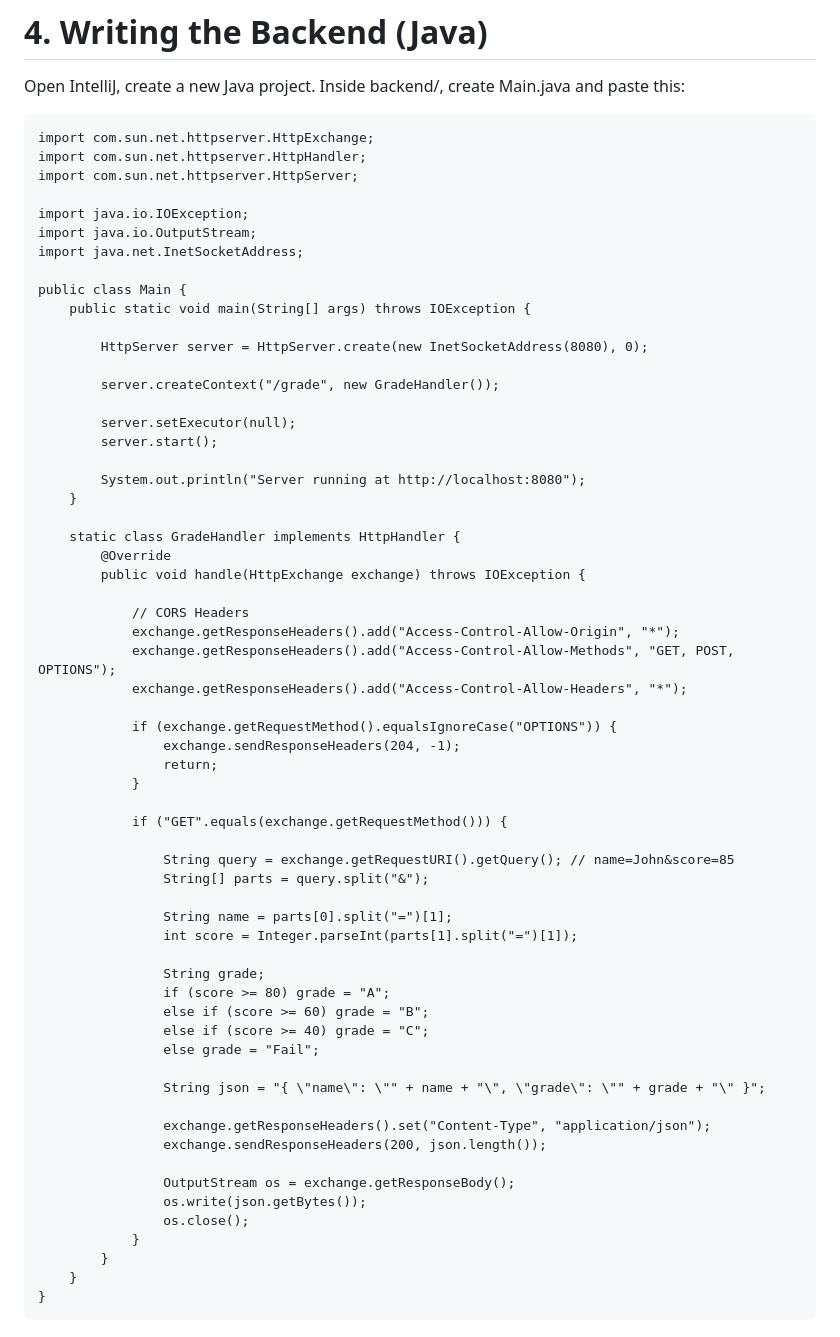
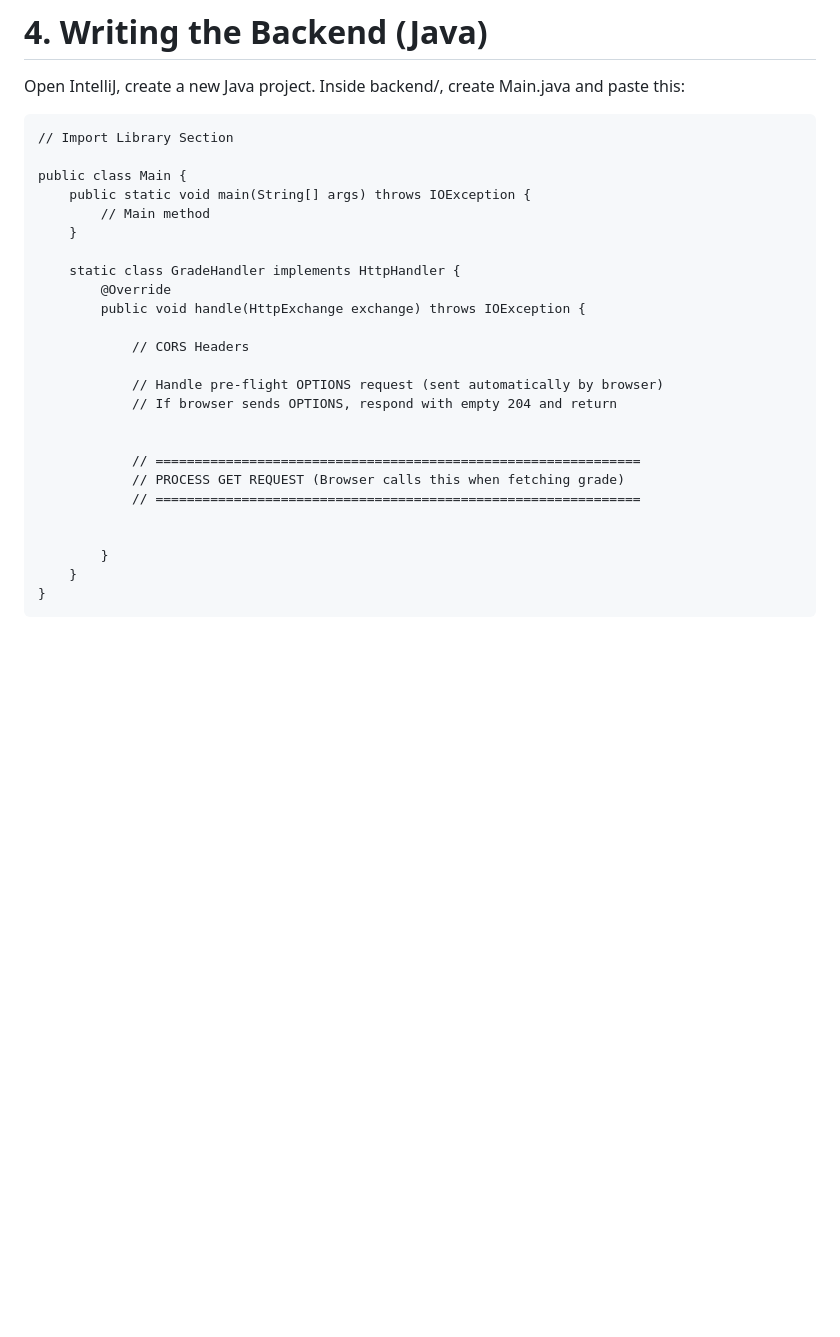
Before and after one commit to kingfisher11/javatraining, a Markdown page: docs/Day 2 - Build_System_IntelliJ.md, the part around the change. GitHub-like rendering; blank space fills up the shorter version.

Commit message:
update notes day 2

````diff
--- a/docs/Day 2 - Build_System_IntelliJ.md
+++ b/docs/Day 2 - Build_System_IntelliJ.md
@@ -79,25 +79,11 @@ Open IntelliJ, create a new Java project.
 Inside backend/, create Main.java and paste this:
 
 ```
-import com.sun.net.httpserver.HttpExchange;
-import com.sun.net.httpserver.HttpHandler;
-import com.sun.net.httpserver.HttpServer;
-
-import java.io.IOException;
-import java.io.OutputStream;
-import java.net.InetSocketAddress;
+// Import Library Section
 
 public class Main {
     public static void main(String[] args) throws IOException {
-
-        HttpServer server = HttpServer.create(new InetSocketAddress(8080), 0);
-
-        server.createContext("/grade", new GradeHandler());
-
-        server.setExecutor(null);
-        server.start();
-
-        System.out.println("Server running at http://localhost:8080");
+        // Main method
     }
 
     static class GradeHandler implements HttpHandler {
@@ -105,38 +91,16 @@ public class Main {
         public void handle(HttpExchange exchange) throws IOException {
 
             // CORS Headers
-            exchange.getResponseHeaders().add("Access-Control-Allow-Origin", "*");
-            exchange.getResponseHeaders().add("Access-Control-Allow-Methods", "GET, POST, OPTIONS");
-            exchange.getResponseHeaders().add("Access-Control-Allow-Headers", "*");
 
-            if (exchange.getRequestMethod().equalsIgnoreCase("OPTIONS")) {
-                exchange.sendResponseHeaders(204, -1);
-                return;
-            }
+            // Handle pre-flight OPTIONS request (sent automatically by browser)
+            // If browser sends OPTIONS, respond with empty 204 and return
 
-            if ("GET".equals(exchange.getRequestMethod())) {
 
-                String query = exchange.getRequestURI().getQuery(); // name=John&score=85
-                String[] parts = query.split("&");
+            // ==============================================================
+            // PROCESS GET REQUEST (Browser calls this when fetching grade)
+            // ==============================================================
 
-                String name = parts[0].split("=")[1];
-                int score = Integer.parseInt(parts[1].split("=")[1]);
 
-                String grade;
-                if (score >= 80) grade = "A";
-                else if (score >= 60) grade = "B";
-                else if (score >= 40) grade = "C";
-                else grade = "Fail";
-
-                String json = "{ \"name\": \"" + name + "\", \"grade\": \"" + grade + "\" }";
-
-                exchange.getResponseHeaders().set("Content-Type", "application/json");
-                exchange.sendResponseHeaders(200, json.length());
-
-                OutputStream os = exchange.getResponseBody();
-                os.write(json.getBytes());
-                os.close();
-            }
         }
     }
 }
````
